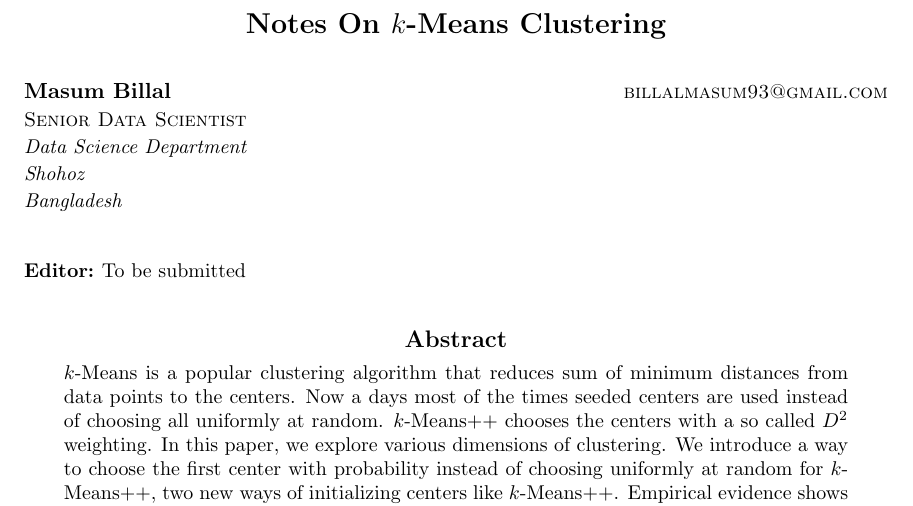
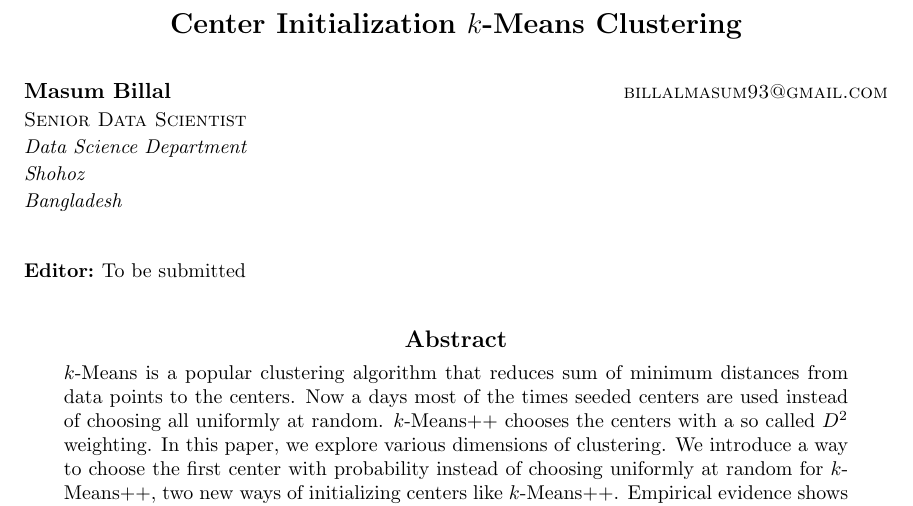
Before and after one commit to proafxin/seeding-kmeans, a LaTeX paper (doc/kmeans_comp_var.tex): part of page 1 of 11, cut so that both start at the same text. Compiled offline with pdfLaTeX.

Commit message:
updated title

```diff
--- a/doc/kmeans_comp_var.tex
+++ b/doc/kmeans_comp_var.tex
@@ -16,7 +16,7 @@
 \newcommand{\I}{\mathcal{I}}
 \renewcommand{\S}{\mathcal{S}}
 
-\title{Notes On $k$-Means Clustering}
+\title{Center Initialization $k$-Means Clustering}
 \author{\name Masum Billal \email billalmasum93@gmail.com \\
 	Senior Data Scientist\\
 	\addr Data Science Department\\
```
Also changed, not shown: doc/kmeans_comp_var.pdf.
